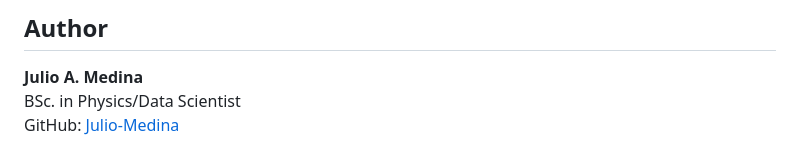
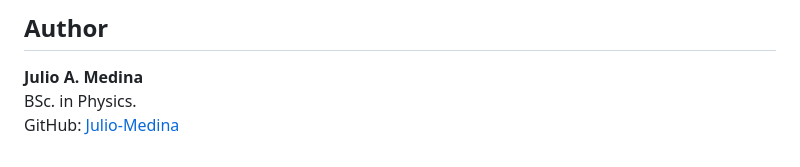
Before and after one commit to Julio-Medina/Finite_Difference_Method, a Markdown page: README.md, the part around the change. GitHub-like rendering.

```diff
--- a/README.md
+++ b/README.md
@@ -285,5 +285,5 @@ The derivation and algorithms are based mainly on:
 ## Author
 
 **Julio A. Medina**
-BSc. in Physics/Data Scientist
+BSc. in Physics.
 GitHub: [Julio-Medina](https://github.com/Julio-Medina)
```
